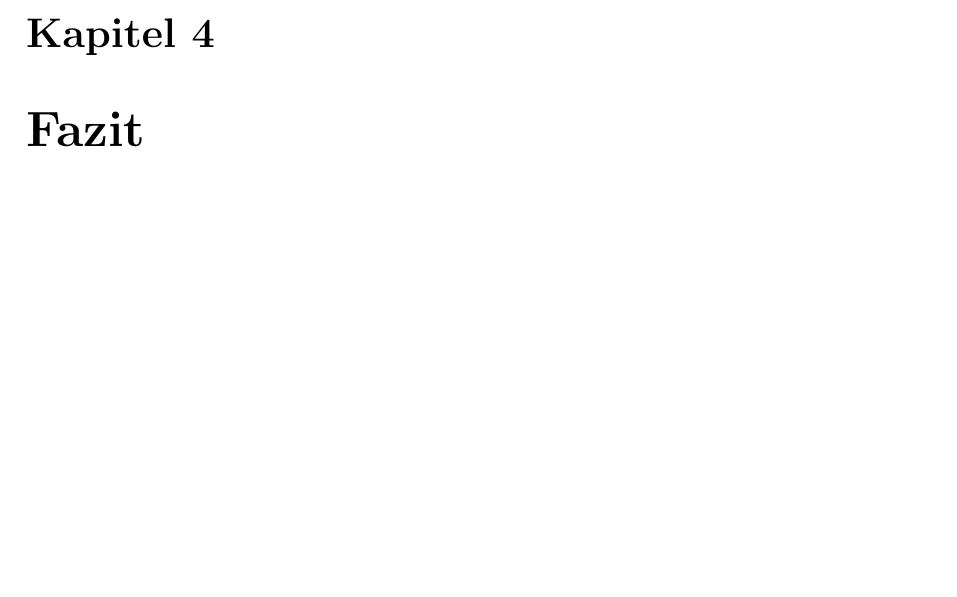
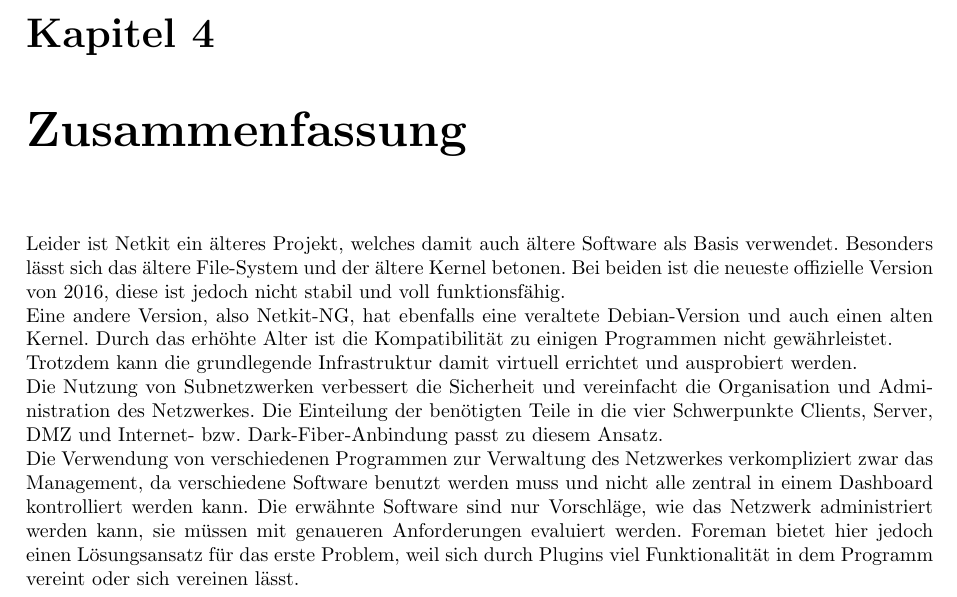
Before and after one commit to tom-wegener/nsm-project, a LaTeX document (bericht/Bericht.tex, which reads bericht/chapters/c04.tex): part of page 11 of 11, cut so that both start at the same text, the shorter picture padded with empty space. Compiled offline with pdfLaTeX.

Commit message:
adding the ending

```diff
--- a/bericht/chapters/c04.tex
+++ b/bericht/chapters/c04.tex
@@ -1 +1,10 @@
-\chapter{Fazit}
+\chapter{Zusammenfassung}
+Leider ist Netkit ein älteres Projekt, welches damit auch ältere Software als Basis verwendet. Besonders lässt sich das ältere File-System und der ältere Kernel betonen. Bei beiden ist die neueste offizielle Version von 2016, diese ist jedoch nicht stabil und voll funktionsfähig.
+
+Eine andere Version, also Netkit-NG, hat ebenfalls eine veraltete Debian-Version und auch einen alten Kernel. Durch das erhöhte Alter ist die Kompatibilität zu einigen Programmen nicht gewährleistet.
+
+Trotzdem kann die grundlegende Infrastruktur damit virtuell errichtet und ausprobiert werden.
+
+Die Nutzung von Subnetzwerken verbessert die Sicherheit und vereinfacht die Organisation und Administration des Netzwerkes. Die Einteilung der benötigten Teile in die vier Schwerpunkte Clients, Server, DMZ und Internet- bzw. Dark-Fiber-Anbindung passt zu diesem Ansatz.
+
+Die Verwendung von verschiedenen Programmen zur Verwaltung des Netzwerkes verkompliziert zwar das Management, da verschiedene Software benutzt werden muss und nicht alle zentral in einem Dashboard kontrolliert werden kann. Die erwähnte Software sind nur Vorschläge, wie das Netzwerk administriert werden kann, sie müssen mit genaueren Anforderungen evaluiert werden. Foreman bietet hier jedoch einen Lösungsansatz für das erste Problem, weil sich durch Plugins viel Funktionalität in dem Programm vereint oder sich vereinen lässt.
```
Also changed, not shown: bericht/Bericht.pdf, 1 other file.
